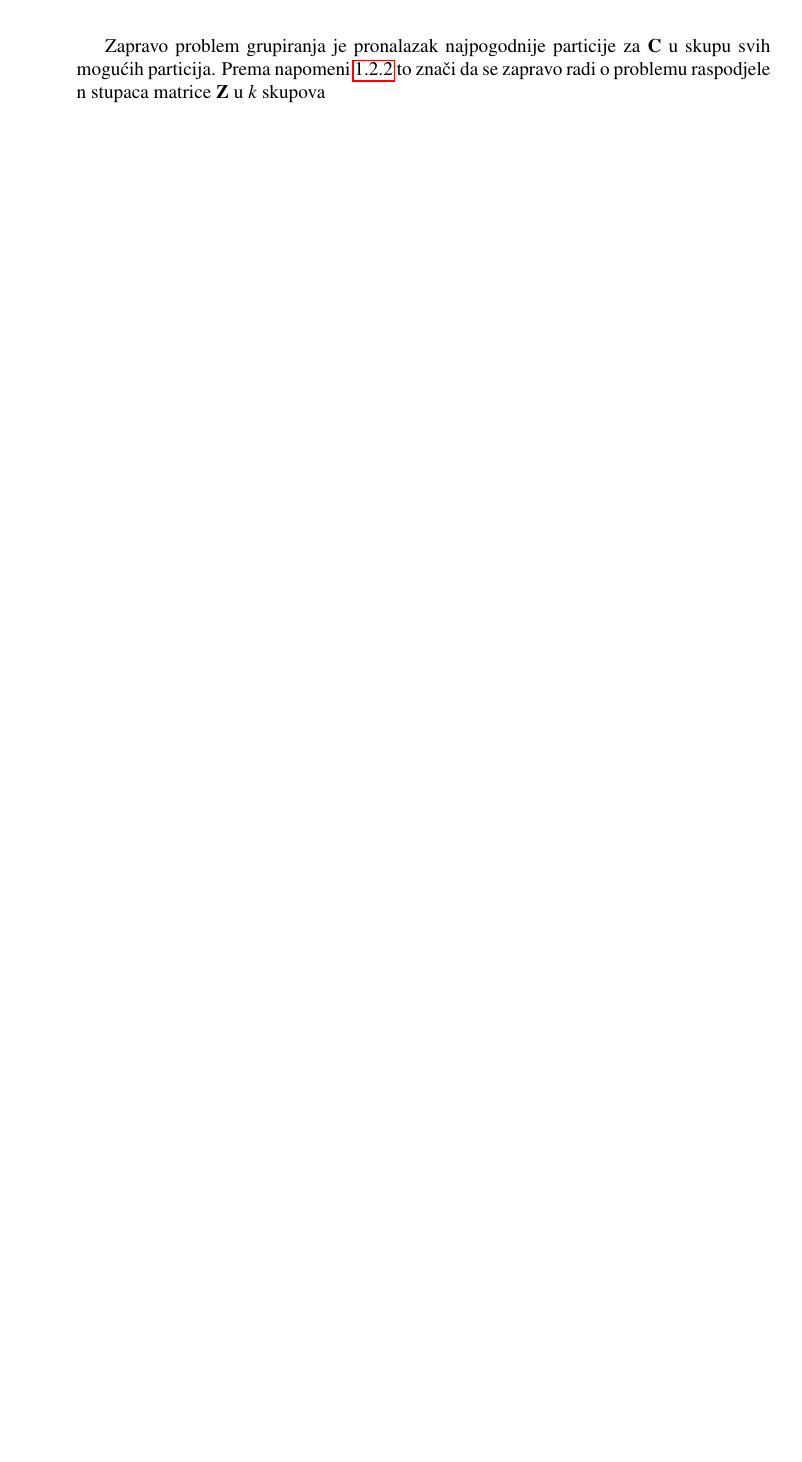
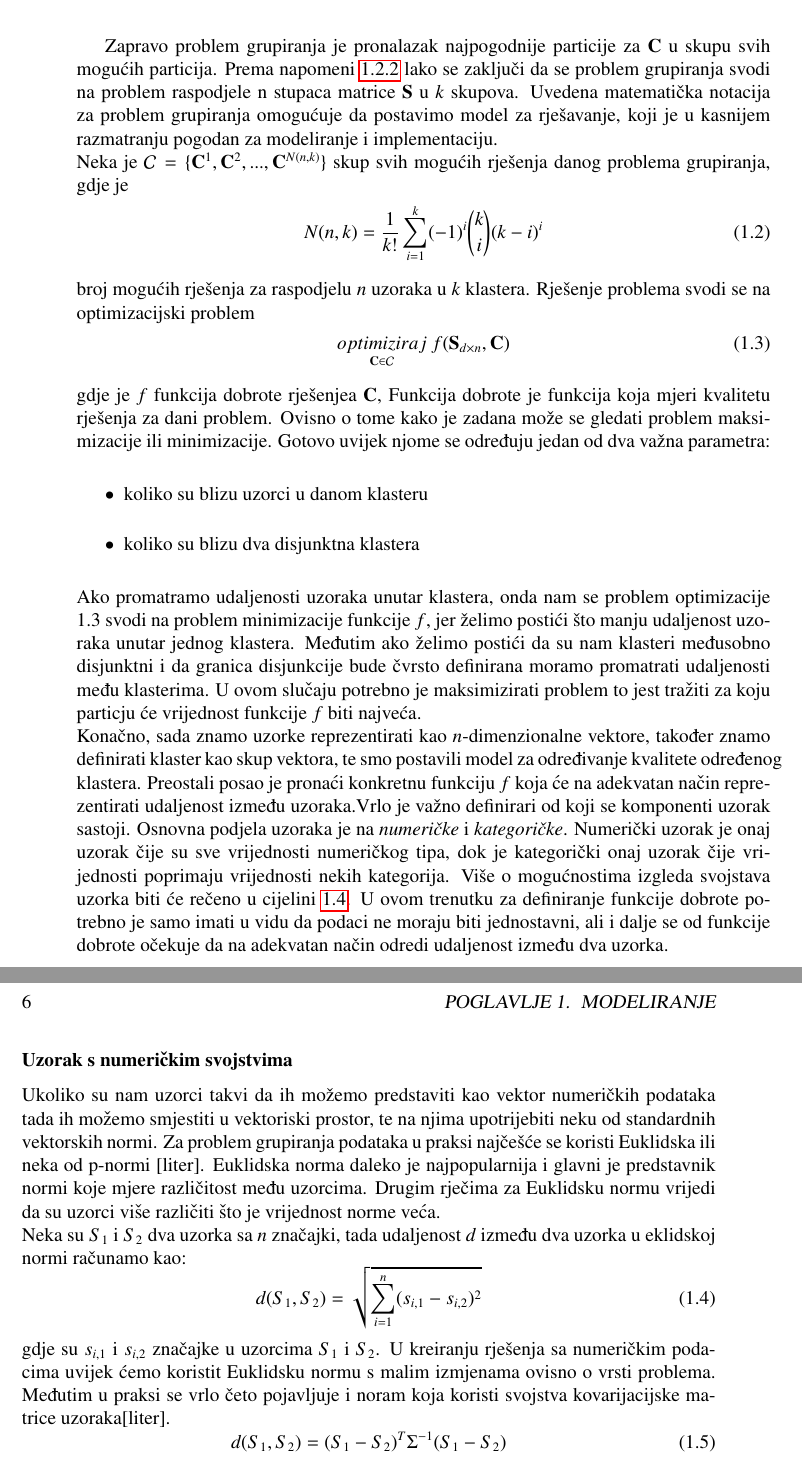
Before and after one commit to acabraja/ParallelClustering, a LaTeX thesis (documentation working dir/diplomski.tex): part of page 9 of 27 before the commit and two parts of pages 9 and 10 of 27 after it, the two joined at a grey line, cut so that both start at the same text, the shorter picture padded with empty space. Compiled offline with pdfLaTeX.

Commit message:
dokumentacija

```diff
--- a/documentation working dir/diplomski.tex
+++ b/documentation working dir/diplomski.tex
@@ -151,5 +151,36 @@ U terminima matrice $\mathbf{Z}$ to znači da se svaki $C_i$ zapravo sastoji od
 $\forall c, c' \in C_i$ udaljenost od $c$ do $c'$ je manja od udaljenosti $c$ do bilo kojeg drugog $c'' \in C_j$ $ j \neq i$
 \end{defn}
 Zapravo problem grupiranja je pronalazak najpogodnije particije za $\mathbf{C}$ u skupu svih mogućih particija.
-Prema napomeni \ref{nap:ZC} to znači da se zapravo radi o problemu raspodjele n stupaca matrice $\mathbf{Z}$ u $k$ skupova
+Prema napomeni \ref{nap:ZC} lako se zaključi da se problem grupiranja svodi na problem raspodjele n stupaca matrice $\mathbf{S}$ u $k$ skupova.
+Uvedena matematička notacija za problem grupiranja omogućuje da postavimo model za rješavanje, koji je u kasnijem razmatranju pogodan za modeliranje i implementaciju.\\
+Neka je  $\mathcal{C} = \{ \mathbf{C}^1, \mathbf{C}^2, ..., \mathbf{C}^{N(n,k)}  \}$ skup svih mogućih rješenja danog problema grupiranja, gdje je
+\begin{equation}
+N(n,k) = \frac{1}{k!}\sum_{i=1}^{k}(-1)^i{{k}\choose{i}}(k-i)^i
+\end{equation}
+broj mogućih rješenja za raspodjelu $n$ uzoraka u $k$ klastera. Rješenje problema svodi se na optimizacijski problem
+\begin{equation}
+\label{equ:opt}
+\underset{\mathbf{C} \in \mathcal{C}}{optimiziraj} \textbf{  }f(\mathbf{S}_{d\times n}, \mathbf{C})
+\end{equation}
+gdje je $f$ funkcija dobrote rješenjea $\mathbf{C}$, Funkcija dobrote je funkcija koja mjeri kvalitetu rješenja za dani problem. Ovisno o tome kako je zadana može se gledati problem maksimizacije ili minimizacije. Gotovo uvijek njome se određuju jedan od dva važna parametra:
+\begin{itemize}
+\item koliko su blizu uzorci u danom klasteru
+\item koliko su blizu dva disjunktna klastera
+\end{itemize}
+Ako promatramo udaljenosti uzoraka unutar klastera, onda nam se problem optimizacije \ref*{equ:opt} svodi na problem minimizacije funkcije $f$, jer želimo postići što manju udaljenost uzoraka unutar jednog klastera. Međutim ako želimo postići da su nam klasteri međusobno disjunktni i da granica disjunkcije bude čvrsto definirana moramo promatrati udaljenosti među klasterima. U ovom slučaju potrebno je maksimizirati problem to jest tražiti za koju particju će vrijednost funkcije $f$ biti najveća. \\
+Konačno, sada znamo uzorke reprezentirati kao $n$-dimenzionalne vektore, također znamo definirati klaster kao skup vektora, te smo postavili model za određivanje kvalitete određenog klastera. Preostali posao je pronaći konkretnu funkciju $f$ koja će na adekvatan način reprezentirati udaljenost između uzoraka.Vrlo je važno definirari od koji se komponenti uzorak sastoji. Osnovna podjela uzoraka je na \textit{numeričke} i \textit{kategoričke}. Numerički uzorak je onaj uzorak čije su sve vrijednosti numeričkog tipa, dok je kategorički onaj uzorak čije vrijednosti poprimaju vrijednosti nekih kategorija. Više o mogućnostima izgleda svojstava uzorka biti će rečeno u cijelini \ref{sec:upravljanje-pod}. U ovom trenutku za definiranje funkcije dobrote potrebno je samo imati u vidu da podaci ne moraju biti jednostavni, ali i dalje se od funkcije dobrote očekuje da na adekvatan način odredi udaljenost između dva uzorka.
+\subsubsection{Uzorak s numeričkim svojstvima}
+Ukoliko su nam uzorci takvi da ih možemo predstaviti kao vektor numeričkih podataka tada ih možemo smjestiti u vektoriski prostor, te na njima upotrijebiti neku od standardnih vektorskih normi. Za problem grupiranja podataka u praksi najčešće se koristi Euklidska ili neka od p-normi [liter].
+Euklidska norma daleko je najpopularnija i glavni je predstavnik normi koje mjere različitost među uzorcima. Drugim rječima za Euklidsku normu vrijedi da su uzorci više različiti što je vrijednost norme veća. \\
+Neka su $S_1$ i $S_2$ dva uzorka sa $n$ značajki, tada udaljenost $d$ između dva uzorka u eklidskoj normi računamo kao:
+\begin{equation}
+\label{equ:metrika-num}
+d(S_1,S_2) = \sqrt{\sum_{i=1}^{n}(s_{i,1} -s_{i,2})^2}
+\end{equation}
+gdje su $s_{i,1}$ i $s_{i,2}$ značajke u uzorcima $S_1$ i $S_2$. U kreiranju rješenja sa numeričkim podacima uvijek ćemo koristit Euklidsku normu s malim izmjenama ovisno o vrsti problema. Međutim u praksi se vrlo četo pojavljuje i noram koja koristi svojstva kovarijacijske matrice uzoraka[liter].
+\begin{equation}
+d(S_1,S_2) = (S_1-S_2)^T\Sigma^{-1}(S_1-S_2)
+\end{equation}
+$S_1$ i $S_2$ uzorci, $\Sigma $ kovarijacijska matrica uzoraka. I za ovo normu također vrijedi da su podaci više različiti što je vrijednost $d$ veća. Također postoji veza između Euklidske i norme s kovarijacijskom matricom što je detaljno objašnjeno u [liter]. Samo ćemo reći da ako je $\Sigma$ dijagonalna matrica onda se pripadna udaljenost zove normalizirana Euklidska udaljenost.\\
+Osim normi koje mjere različitost podataka, postoje i norme koje mjere sličnot. Norme koje mjere sličnost često su baziranje na određivanju kuta između dva uzorka u vektorskom prostoru. U [liter] objašnjene su neke od popularnijih normi ovog tipa.
 \section[Metode razvoja algoritama za grupiranje][metode razvoja]{Metode razvoja algoritama za grupiranje}
@@ -156,5 +188,5 @@ Prema napomeni \ref{nap:ZC} to znači da se zapravo radi o problemu raspodjele n
 \section[Upravljanje podacima][upravljanje-podacima]{Upravljanje podacima}
-
+\label{sec:upravljanje-pod}
 \chapter[Metaheuristike]{Meta-heuristički pristup problemu}
 \section[Prirodom inspirirani algoritmi][prirodni-algoritmi]{Prirodom inspirirani algoritmi}
 \section{Reprezentacija podataka}
```
Also changed, not shown: documentation working dir/diplomski.bbl, documentation working dir/diplomski.pdf, documentation working dir/diplomski.tex (11 more changed lines), 9 other files.
